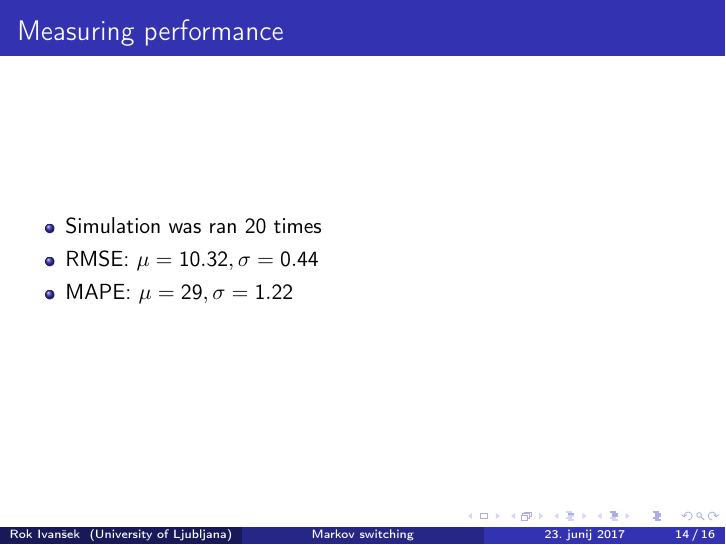
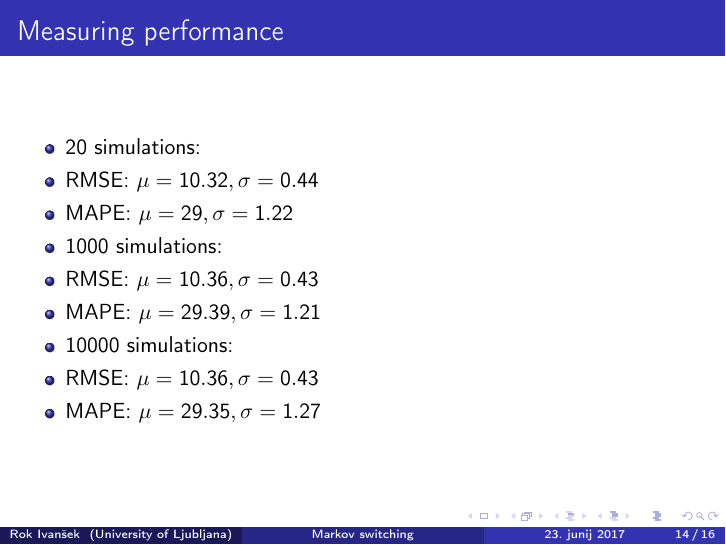
Before and after one commit to RokIvansek/markov_switching_model, LaTeX slides (predstavitev_long/markov_switching_presentation_long.tex): page 14 of 16. Compiled offline with pdfLaTeX.

Commit message:
added all last changes

```diff
--- a/predstavitev_long/markov_switching_presentation_long.tex
+++ b/predstavitev_long/markov_switching_presentation_long.tex
@@ -287,9 +287,15 @@ The final parameters:
 \frametitle{Measuring performance}
 
 \begin{itemize}
-\item Simulation was ran 20 times
+\item 20 simulations:
 \item RMSE: $\mu = 10.32, \sigma = 0.44$
 \item MAPE: $\mu = 29, \sigma = 1.22$
+\item 1000 simulations:
+\item RMSE: $\mu = 10.36, \sigma = 0.43$
+\item MAPE: $\mu = 29.39, \sigma = 1.21$
+\item 10000 simulations:
+\item RMSE: $\mu = 10.36, \sigma = 0.43$
+\item MAPE: $\mu = 29.35, \sigma = 1.27$
 \end{itemize}
 
 
```
Also changed, not shown: img/0.png (added), img/1.png (added), img/2.png (added), predstavitev_long/markov_switching_presentation_long.pdf, 6 other files.
